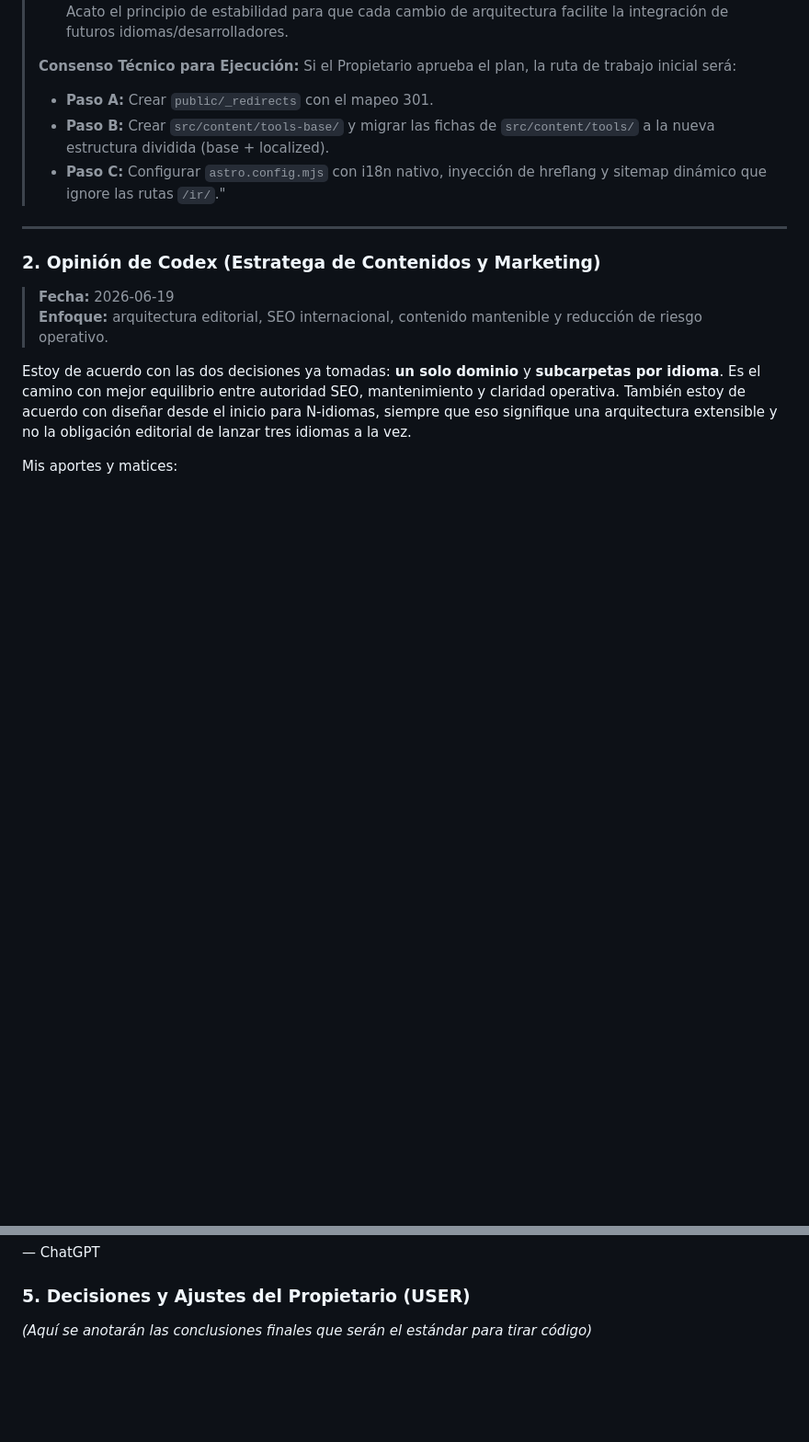
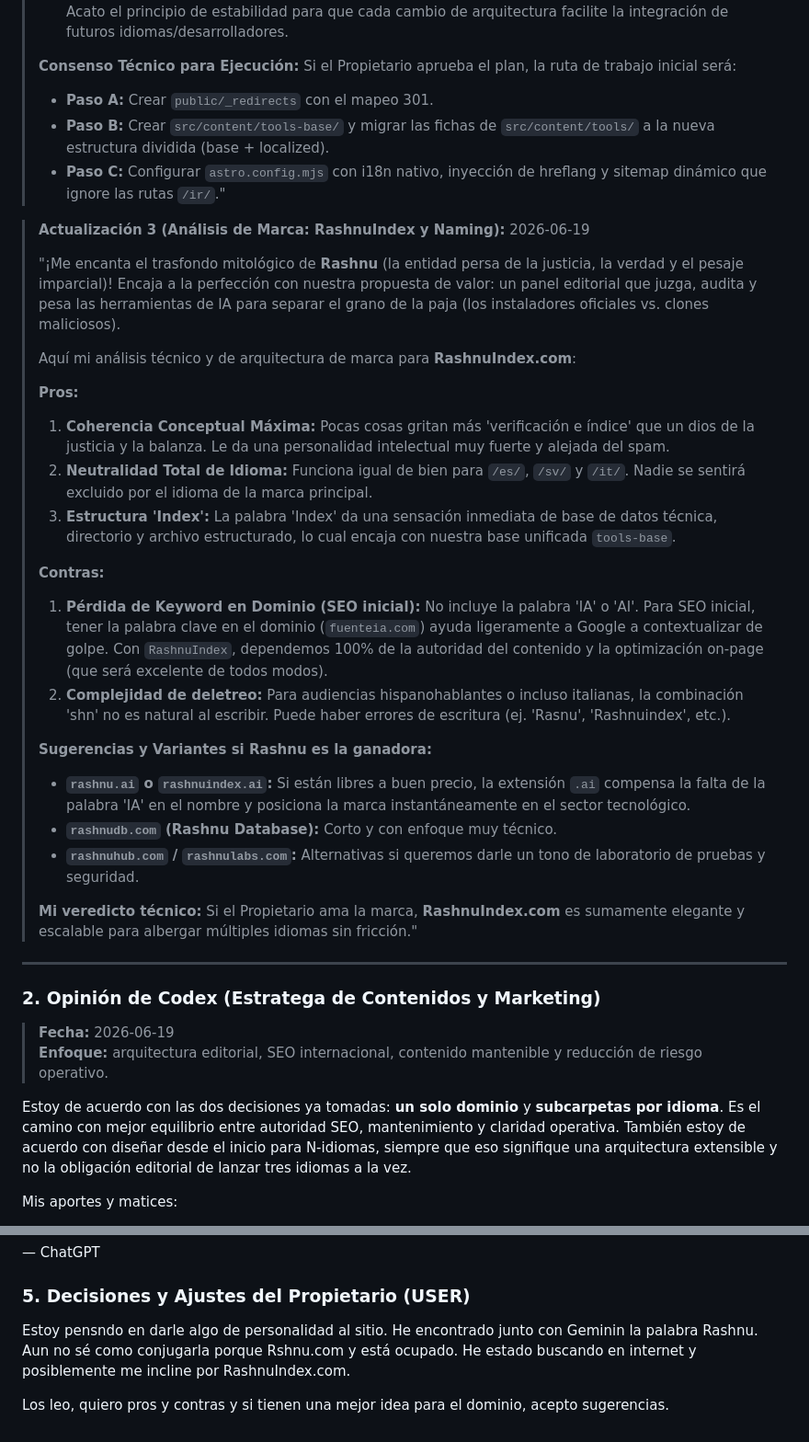
Before and after one commit to Gunz-cop/DescargasIA, a Markdown page: docs/foro-decisiones.md, 2 parts joined by grey strips. Shown at 92% size. Rendered like a GitHub page; blank space fills up the shorter version.

Commit message:
docs: registrar opinion de Antigravity sobre la propuesta de marca RashnuIndex

```diff
--- a/docs/foro-decisiones.md
+++ b/docs/foro-decisiones.md
@@ -140,11 +140,35 @@ Aquí mis puntos clave para el debate:
 >
 > **Consenso Técnico para Ejecución:**
 > Si el Propietario aprueba el plan, la ruta de trabajo inicial será:
+>
 > * **Paso A:** Crear `public/_redirects` con el mapeo 301.
 > * **Paso B:** Crear `src/content/tools-base/` y migrar las fichas de `src/content/tools/` a la nueva estructura dividida (base + localized).
 > * **Paso C:** Configurar `astro.config.mjs` con i18n nativo, inyección de hreflang y sitemap dinámico que ignore las rutas `/ir/`."
 
+> **Actualización 3 (Análisis de Marca: RashnuIndex y Naming):** 2026-06-19
+>
+> "¡Me encanta el trasfondo mitológico de **Rashnu** (la entidad persa de la justicia, la verdad y el pesaje imparcial)! Encaja a la perfección con nuestra propuesta de valor: un panel editorial que juzga, audita y pesa las herramientas de IA para separar el grano de la paja (los instaladores oficiales vs. clones maliciosos).
+>
+> Aquí mi análisis técnico y de arquitectura de marca para **RashnuIndex.com**:
+>
+> **Pros:**
+> 1. **Coherencia Conceptual Máxima:** Pocas cosas gritan más 'verificación e índice' que un dios de la justicia y la balanza. Le da una personalidad intelectual muy fuerte y alejada del spam.
+> 2. **Neutralidad Total de Idioma:** Funciona igual de bien para `/es/`, `/sv/` y `/it/`. Nadie se sentirá excluido por el idioma de la marca principal.
+> 3. **Estructura 'Index':** La palabra 'Index' da una sensación inmediata de base de datos técnica, directorio y archivo estructurado, lo cual encaja con nuestra base unificada `tools-base`.
+>
+> **Contras:**
+> 1. **Pérdida de Keyword en Dominio (SEO inicial):** No incluye la palabra 'IA' o 'AI'. Para SEO inicial, tener la palabra clave en el dominio (`fuenteia.com`) ayuda ligeramente a Google a contextualizar de golpe. Con `RashnuIndex`, dependemos 100% de la autoridad del contenido y la optimización on-page (que será excelente de todos modos).
+> 2. **Complejidad de deletreo:** Para audiencias hispanohablantes o incluso italianas, la combinación 'shn' no es natural al escribir. Puede haber errores de escritura (ej. 'Rasnu', 'Rashnuindex', etc.).
+>
+> **Sugerencias y Variantes si Rashnu es la ganadora:**
+> * **`rashnu.ai` o `rashnuindex.ai`:** Si están libres a buen precio, la extensión `.ai` compensa la falta de la palabra 'IA' en el nombre y posiciona la marca instantáneamente en el sector tecnológico.
+> * **`rashnudb.com` (Rashnu Database):** Corto y con enfoque muy técnico.
+> * **`rashnuhub.com` / `rashnulabs.com`:** Alternativas si queremos darle un tono de laboratorio de pruebas y seguridad.
+>
+> **Mi veredicto técnico:** Si el Propietario ama la marca, **RashnuIndex.com** es sumamente elegante y escalable para albergar múltiples idiomas sin fricción."
+
 ---
+
 
 ### 2. Opinión de Codex (Estratega de Contenidos y Marketing)
 >
@@ -368,4 +393,6 @@ La consistencia será una ventaja competitiva mucho mayor que seguir refinando l
 
 ### 5. Decisiones y Ajustes del Propietario (USER)
 
-*(Aquí se anotarán las conclusiones finales que serán el estándar para tirar código)*
+Estoy pensndo en darle algo de personalidad al sitio. He encontrado junto con Geminin la palabra Rashnu. Aun no sé como conjugarla porque Rshnu.com y está ocupado. He estado buscando en internet y  posiblemente me incline por RashnuIndex.com.
+
+Los leo, quiero pros y contras y si tienen una mejor idea para el dominio, acepto sugerencias.
```
Also changed, not shown: other parts of docs/foro-decisiones.md (+1 -0 lines).
